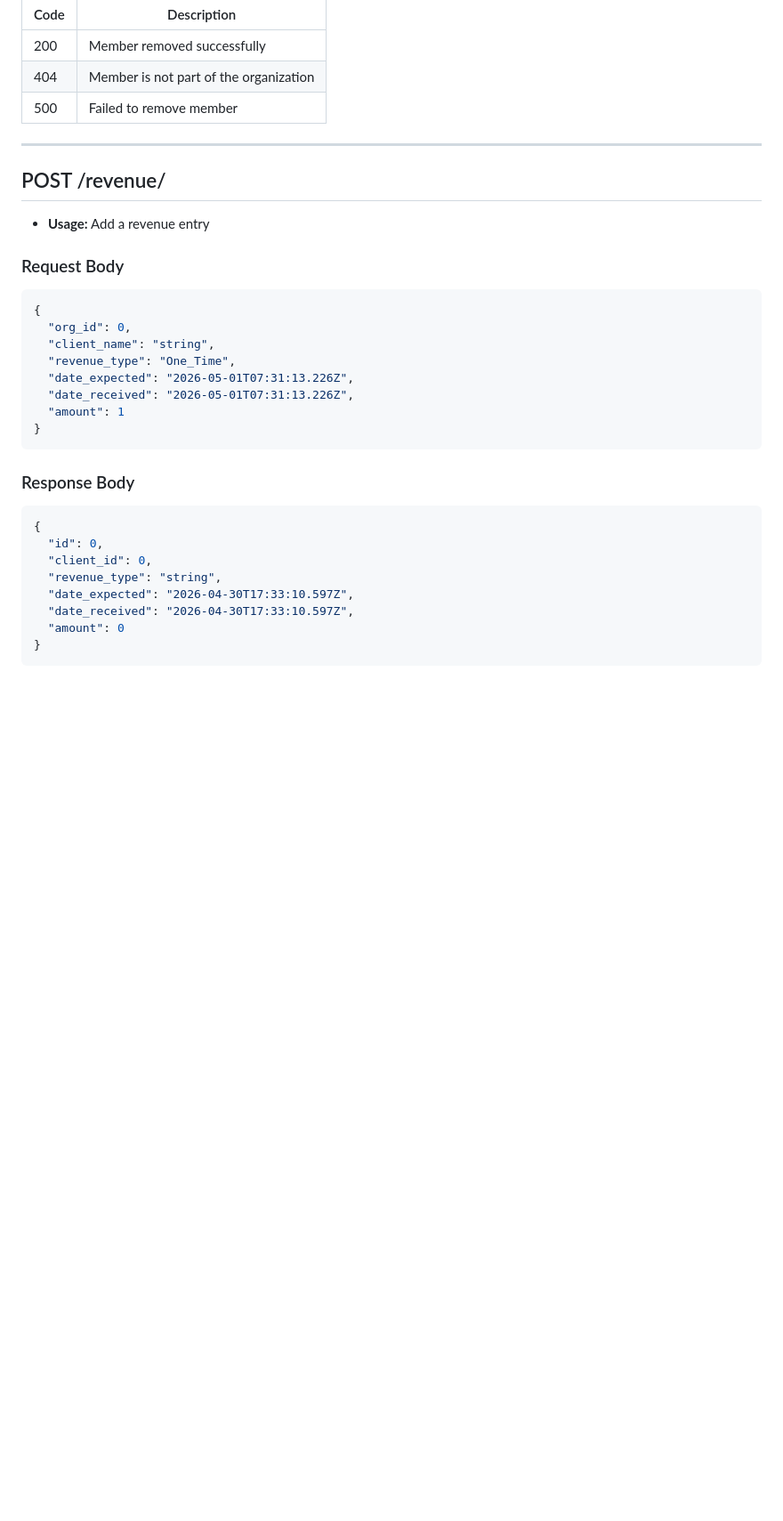
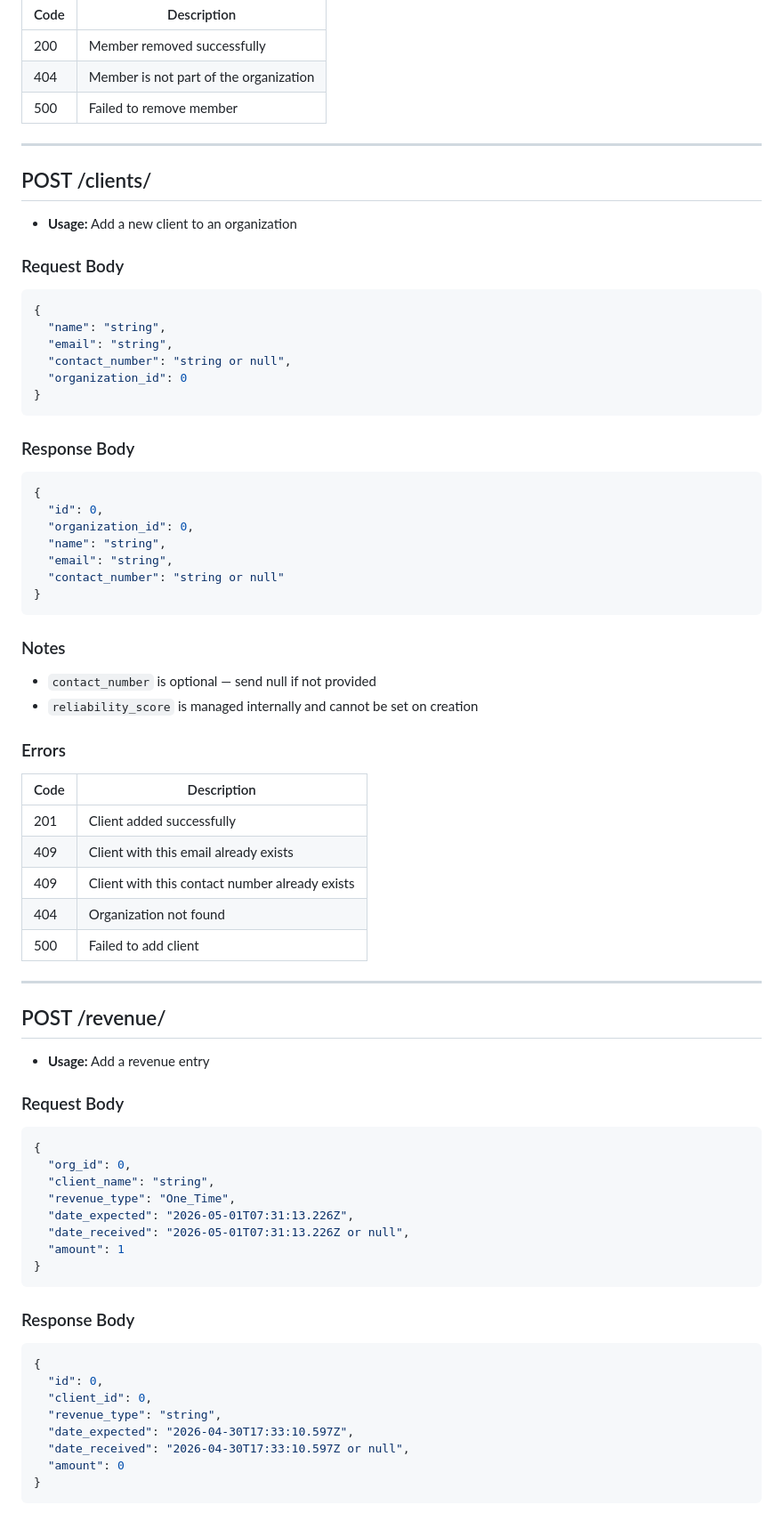
Before and after one commit to AliRazaDev241/risco, a Markdown page: api.md, the part around one of its changes. Shown at 89% size. Drawn GitHub-style; blank space fills up the shorter version.

````diff
--- a/api.md
+++ b/api.md
@@ -214,9 +208,45 @@
 
 ---
 
+## POST /clients/
+- **Usage:** Add a new client to an organization
+### Request Body
+```json
+{
+  "name": "string",
+  "email": "string",
+  "contact_number": "string or null",
+  "organization_id": 0
+}
+```
+
+### Response Body
+```json
+{
+  "id": 0,
+  "organization_id": 0,
+  "name": "string",
+  "email": "string",
+  "contact_number": "string or null"
+}
+```
+
+### Notes
+- `contact_number` is optional — send null if not provided
+- `reliability_score` is managed internally and cannot be set on creation
+### Errors
+| Code | Description |
+|------|-------------|
+| 201  | Client added successfully |
+| 409  | Client with this email already exists |
+| 409  | Client with this contact number already exists |
+| 404  | Organization not found |
+| 500  | Failed to add client |
+
+---
+
 ## POST /revenue/
 - **Usage:** Add a revenue entry
-
 ### Request Body
 ```json
 {
@@ -224,7 +254,7 @@
   "client_name": "string",
   "revenue_type": "One_Time",
   "date_expected": "2026-05-01T07:31:13.226Z",
-  "date_received": "2026-05-01T07:31:13.226Z",
+  "date_received": "2026-05-01T07:31:13.226Z or null",
   "amount": 1
 }
 ```
@@ -236,7 +266,7 @@
   "client_id": 0,
   "revenue_type": "string",
   "date_expected": "2026-04-30T17:33:10.597Z",
-  "date_received": "2026-04-30T17:33:10.597Z",
+  "date_received": "2026-04-30T17:33:10.597Z or null",
   "amount": 0
 }
 ```
````
Also changed, not shown: other parts of api.md (+64 -37 lines).
